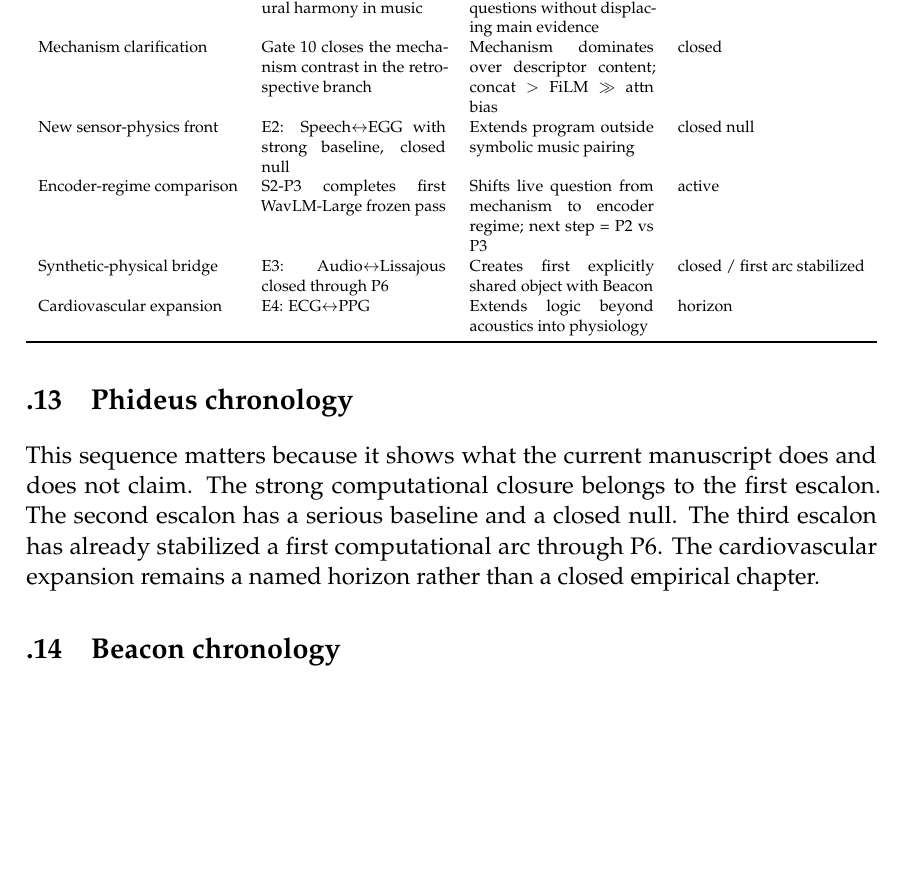
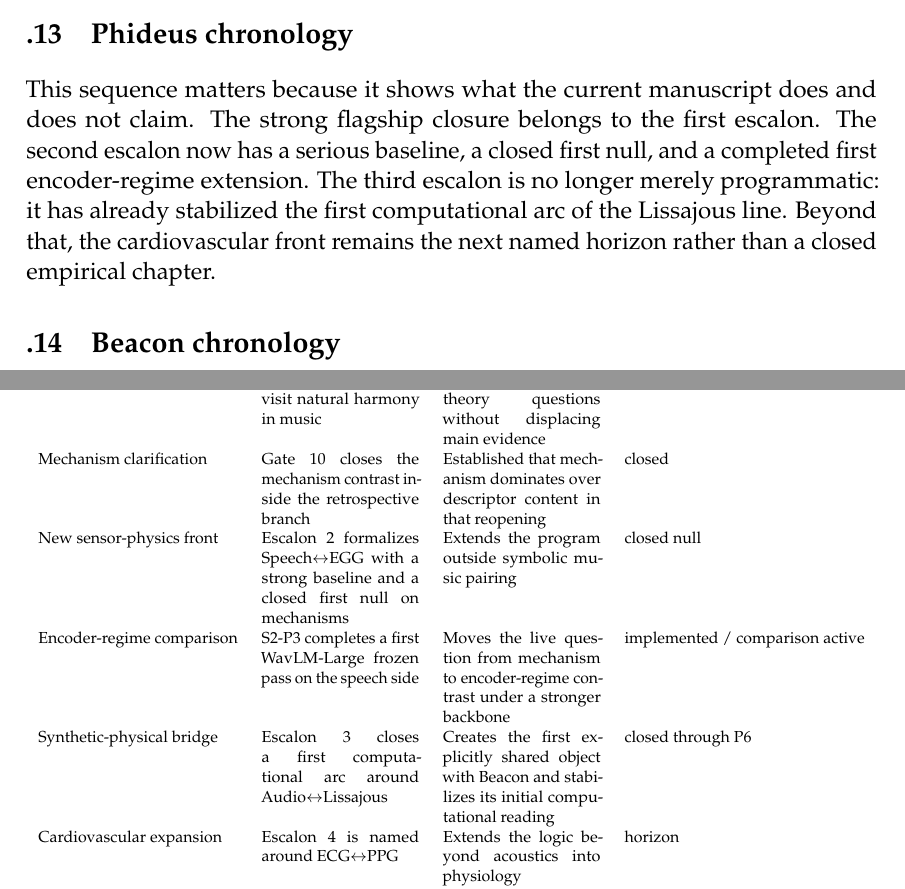
Before and after one commit to AlterMundi/harmonic-information-theory, a LaTeX thesis (LaTeX/main.tex, which reads LaTeX/chapters/appendices.tex): part of page 171 of 186 before the commit and two parts of pages 171 and 173 of 187 after it, the two joined at a grey line, cut so that both start at the same text, the shorter picture padded with empty space. Compiled offline with pdfLaTeX.

Commit message:
docs: sync latex with markdown consistency fixes

```diff
--- a/LaTeX/chapters/appendices.tex
+++ b/LaTeX/chapters/appendices.tex
@@ -539,16 +539,16 @@ Gate 5B closure & Multi-seed, causal, geometric evidence consolidates E1 & Estab
 Downstream extension & Gate 6 closes AMT validation outside retrieval & Tested whether descriptor effects survive outside flagship task & closed negative \\
 Proj.-conditioning & Gate 8: \texttt{pcd > pca > pcd-zero > pcm > ctrl} & Descriptor signal survives deep in projection pipeline & closed \\
 Retrospective reopening & Gate 9 and A10 revisit natural harmony in music & Reopened strong-theory questions without displacing main evidence & retrospective \\
-Mechanism clarification & Gate 10 closes the mechanism contrast in the retrospective branch & Mechanism dominates over descriptor content; concat $>$ FiLM $\gg$ attn bias & closed \\
-New sensor-physics front & E2: Speech$\leftrightarrow$EGG with strong baseline, closed null & Extends program outside symbolic music pairing & closed null \\
-Encoder-regime comparison & S2-P3 completes first WavLM-Large frozen pass & Shifts live question from mechanism to encoder regime; next step = P2 vs P3 & active \\
-Synthetic-physical bridge & E3: Audio$\leftrightarrow$Lissajous closed through P6 & Creates first explicitly shared object with Beacon & closed / first arc stabilized \\
-Cardiovascular expansion & E4: ECG$\leftrightarrow$PPG & Extends logic beyond acoustics into physiology & horizon \\
+Mechanism clarification & Gate 10 closes the mechanism contrast inside the retrospective branch & Established that mechanism dominates over descriptor content in that reopening & closed \\
+New sensor-physics front & Escalon 2 formalizes Speech$\leftrightarrow$EGG with a strong baseline and a closed first null on mechanisms & Extends the program outside symbolic music pairing & closed null \\
+Encoder-regime comparison & S2-P3 completes a first WavLM-Large frozen pass on the speech side & Moves the live question from mechanism to encoder-regime contrast under a stronger backbone & implemented / comparison active \\
+Synthetic-physical bridge & Escalon 3 closes a first computational arc around Audio$\leftrightarrow$Lissajous & Creates the first explicitly shared object with Beacon and stabilizes its initial computational reading & closed through P6 \\
+Cardiovascular expansion & Escalon 4 is named around ECG$\leftrightarrow$PPG & Extends the logic beyond acoustics into physiology & horizon \\
 \bottomrule
 \end{tabularx}
 \end{table}
 
-This sequence matters because it shows what the current manuscript does and does not claim. The strong computational closure belongs to the first escalon. The second escalon has a serious baseline and a closed null. The third escalon has already stabilized a first computational arc through P6. The cardiovascular expansion remains a named horizon rather than a closed empirical chapter.
+This sequence matters because it shows what the current manuscript does and does not claim. The strong flagship closure belongs to the first escalon. The second escalon now has a serious baseline, a closed first null, and a completed first encoder-regime extension. The third escalon is no longer merely programmatic: it has already stabilized the first computational arc of the Lissajous line. Beyond that, the cardiovascular front remains the next named horizon rather than a closed empirical chapter.
 
 
 \section{Beacon chronology}
```
Also changed, not shown: LaTeX/chapters/ch11_phideus.tex (+2 -2 lines), LaTeX/references.bib (+11 -0 lines), LaTeX/chapters/appendices.tex (2 more changed lines).
